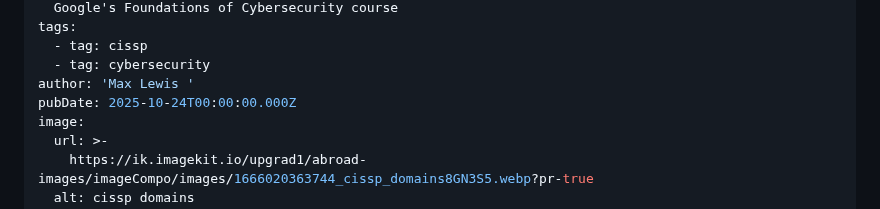
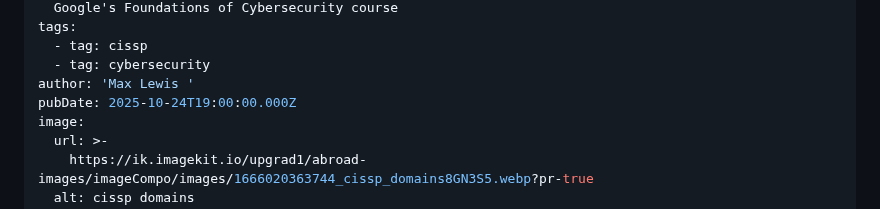
Before and after one commit to mslew/blog, a Markdown page: posts/The-Eight-CISSP-Domains.md, the part around the change. GitHub-like rendering.

Commit message:
TinaCMS content update

```diff
--- a/posts/The-Eight-CISSP-Domains.md
+++ b/posts/The-Eight-CISSP-Domains.md
@@ -8,7 +8,7 @@ tags:
   - tag: cissp
   - tag: cybersecurity
 author: 'Max Lewis '
-pubDate: 2025-10-24T00:00:00.000Z
+pubDate: 2025-10-24T19:00:00.000Z
 image:
   url: >-
     https://ik.imagekit.io/upgrad1/abroad-images/imageCompo/images/1666020363744_cissp_domains8GN3S5.webp?pr-true
```
